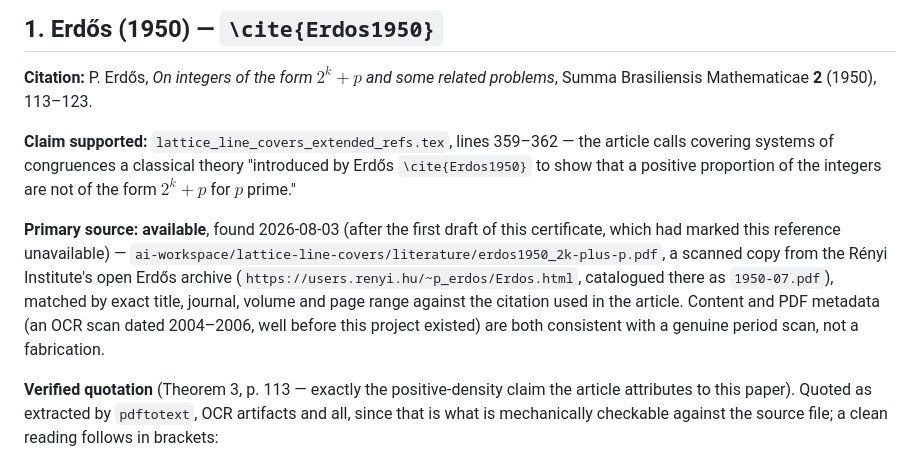
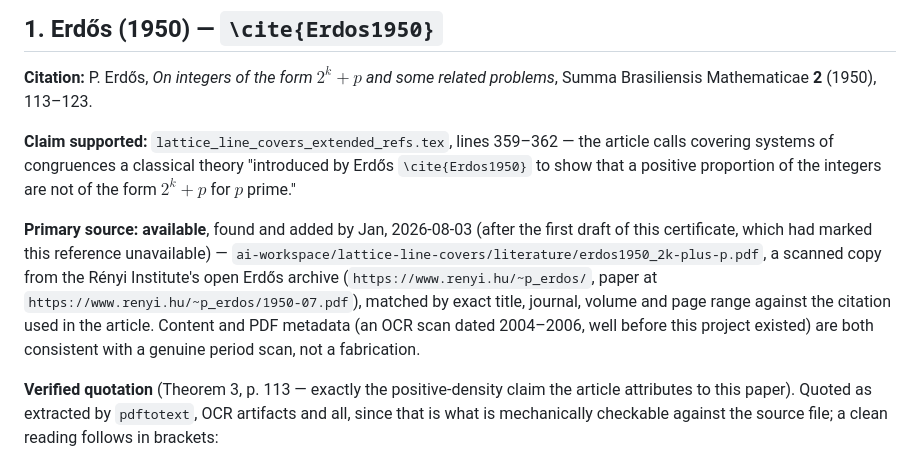
Before and after one commit to JaTaSn/lattice-line-covers, a Markdown page: references/CERTIFICATE.md, the part around the change. GitHub-like rendering.

Commit message:
Fix Erdos archive URL and attribution in reference certificate
Correct URL is renyi.hu (not users.renyi.hu); Jan found and added the
PDF himself.

Co-Authored-By: Claude Sonnet 5 <noreply@anthropic.com>
Claude-Session: https://claude.ai/code/session_01VAw3D8nSm8yxTcuTV3UEa7

```diff
--- a/references/CERTIFICATE.md
+++ b/references/CERTIFICATE.md
@@ -43,13 +43,14 @@ Brasiliensis Mathematicae **2** (1950), 113–123.
 covering systems of congruences a classical theory "introduced by Erdős `\cite{Erdos1950}` to show
 that a positive proportion of the integers are not of the form $2^k+p$ for $p$ prime."
 
-**Primary source: available**, found 2026-08-03 (after the first draft of this certificate, which
-had marked this reference unavailable) — `ai-workspace/lattice-line-covers/literature/erdos1950_2k-plus-p.pdf`,
-a scanned copy from the Rényi Institute's open Erdős archive
-(`https://users.renyi.hu/~p_erdos/Erdos.html`, catalogued there as `1950-07.pdf`), matched by exact
-title, journal, volume and page range against the citation used in the article. Content and PDF
-metadata (an OCR scan dated 2004–2006, well before this project existed) are both consistent with a
-genuine period scan, not a fabrication.
+**Primary source: available**, found and added by Jan, 2026-08-03 (after the first draft of this
+certificate, which had marked this reference unavailable) —
+`ai-workspace/lattice-line-covers/literature/erdos1950_2k-plus-p.pdf`, a scanned copy from the
+Rényi Institute's open Erdős archive (`https://www.renyi.hu/~p_erdos/`, paper at
+`https://www.renyi.hu/~p_erdos/1950-07.pdf`), matched by exact title, journal, volume and page
+range against the citation used in the article. Content and PDF metadata (an OCR scan dated
+2004–2006, well before this project existed) are both consistent with a genuine period scan, not a
+fabrication.
 
 **Verified quotation** (Theorem 3, p. 113 — exactly the positive-density claim the article
 attributes to this paper). Quoted as extracted by `pdftotext`, OCR artifacts and all, since that is
```
